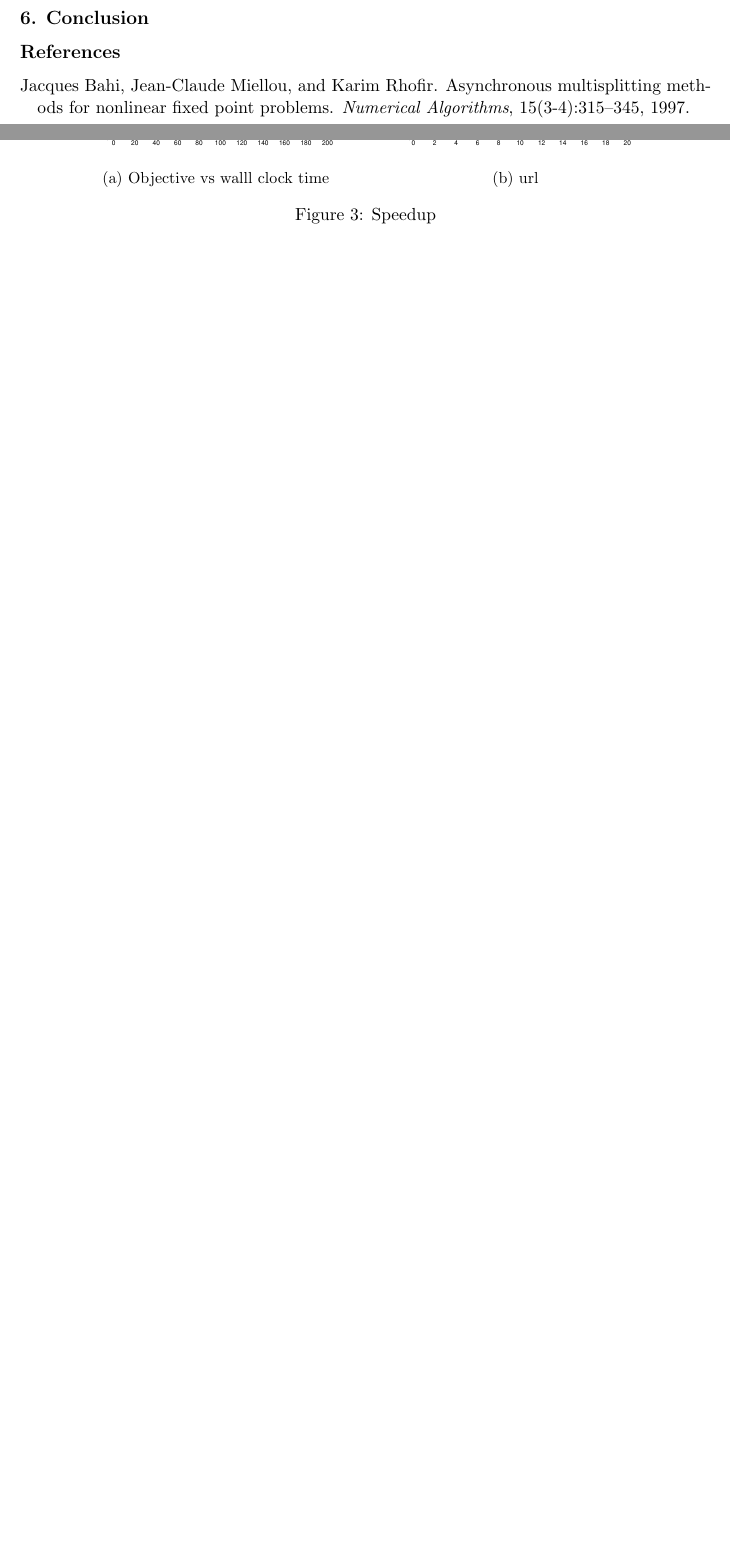
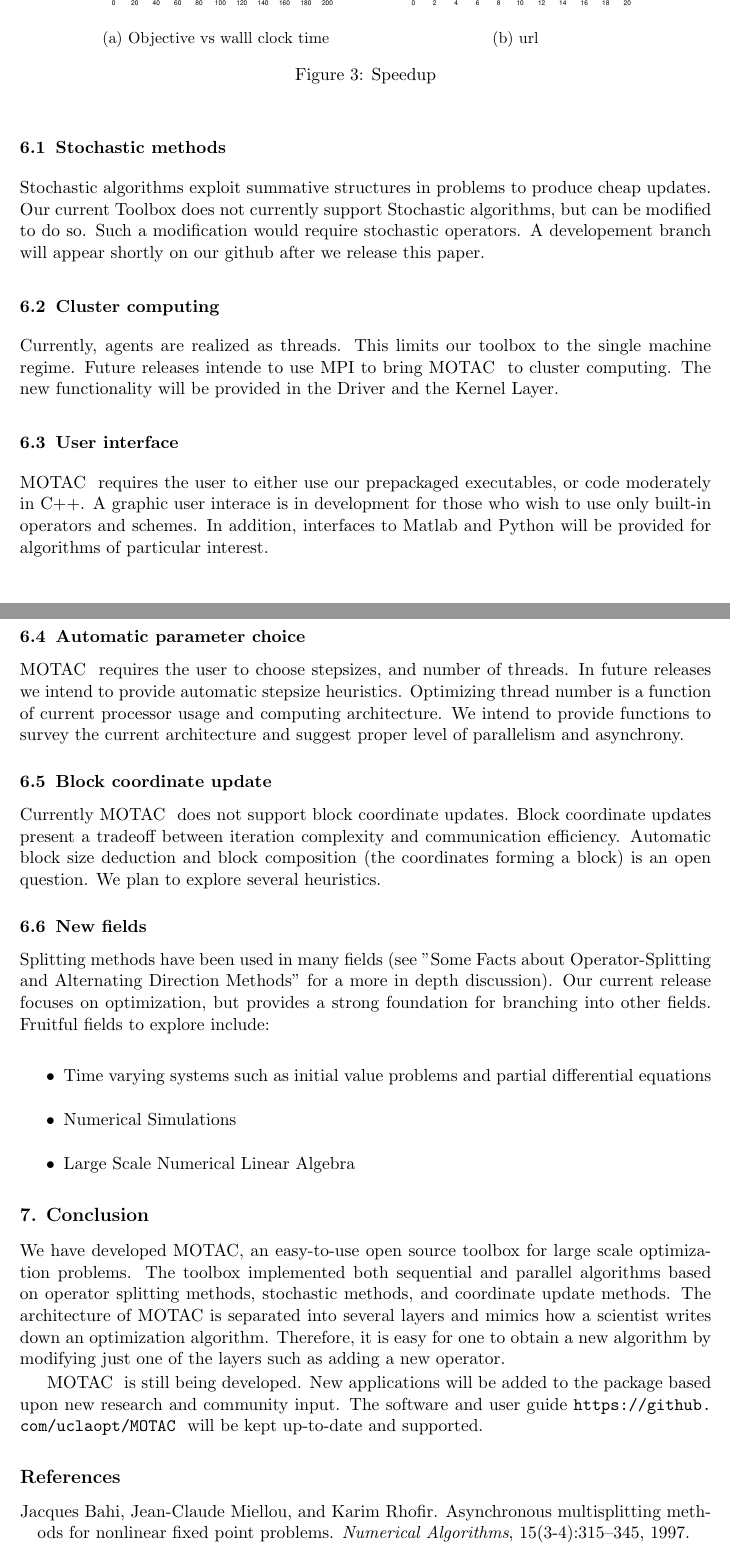
Before and after one commit to ZhiminPeng/arock-pkg-paper, a LaTeX paper (arock_pkg_main.tex, which reads conclusion.tex): two parts of pages 12 and 13 of 17 before the commit and two parts of pages 13 and 14 of 18 after it, joined at a grey line, cut so that both start at the same text, the shorter picture padded with empty space. Compiled offline with pdfLaTeX.

Commit message:
Cleaned up research directions a bit.

```diff
--- a/conclusion.tex
+++ b/conclusion.tex
@@ -1,2 +1,52 @@
 % !TEX root = ./arock_pkg_main.tex
-\section{Conclusion}
+\section{Future Work}
+
+\pkg~ is still in development, and there are a variety of directions we plan to take the toolbox.
+
+\subsection{Stochastic methods}
+
+Stochastic algorithms exploit summative structures in problems to produce cheap updates. Our current Toolbox does not currently support Stochastic algorithms, but can be modified to do so. Such a modification would require stochastic operators. A developement branch will appear shortly on our github after we release this paper.
+
+\subsection{Cluster computing}
+
+ Currently, agents are realized as threads.
+ This limits our toolbox to the single machine regime.
+ Future releases intende to use MPI to bring \pkg~ to cluster computing. The new functionality will be provided in the Driver and the Kernel Layer.
+
+\subsection{User interface}
+ \pkg~ requires the user to either use our prepackaged executables, or code moderately in C++.
+ A graphic user interace is in development for those who wish to use only built-in operators and schemes.
+ In addition, interfaces to Matlab and Python will be provided for algorithms of particular interest.
+
+\subsection{Automatic parameter choice}
+\pkg~ requires the user to choose stepsizes, and number of threads.
+In future releases we intend to provide automatic stepsize heuristics.
+Optimizing thread number is a function of current processor usage and computing architecture.
+We intend to provide functions to survey the current architecture and suggest proper level of parallelism and asynchrony.
+
+\subsection{Block coordinate update}
+  Currently \pkg~ does not support block coordinate updates. Block coordinate updates present a tradeoff between iteration complexity and communication efficiency.
+  Automatic block size deduction and block composition (the coordinates forming a block) is an open question.
+We plan to explore several heuristics.
+
+\subsection{New fields}
+
+Splitting methods have been used in many fields (see "Some Facts about Operator-Splitting and
+Alternating Direction Methods" for a more in depth discussion).
+Our current release focuses on optimization, but provides a strong foundation for branching into other fields.
+Fruitful fields to explore include:
+
+\begin{itemize}
+\item Time varying systems such as initial value problems and partial differential equations
+\item Numerical Simulations
+\item Large Scale Numerical Linear Algebra
+\end{itemize}
+
+
+\section{Conclusion }
+We have developed \pkg, an easy-to-use open source toolbox for large scale optimization problems.
+The toolbox implemented both sequential and parallel algorithms based on operator splitting methods, stochastic methods,
+and coordinate update methods. The architecture of \pkg~is separated into several layers and mimics how a scientist writes down an optimization algorithm. Therefore, it is easy for one to obtain a new algorithm by modifying just one of the layers such as adding a new operator.
+
+
+\pkg~ is still being developed. New applications will be added to the package based upon new research and community input. The software and user guide \repo~ will be kept up-to-date and supported.
```
